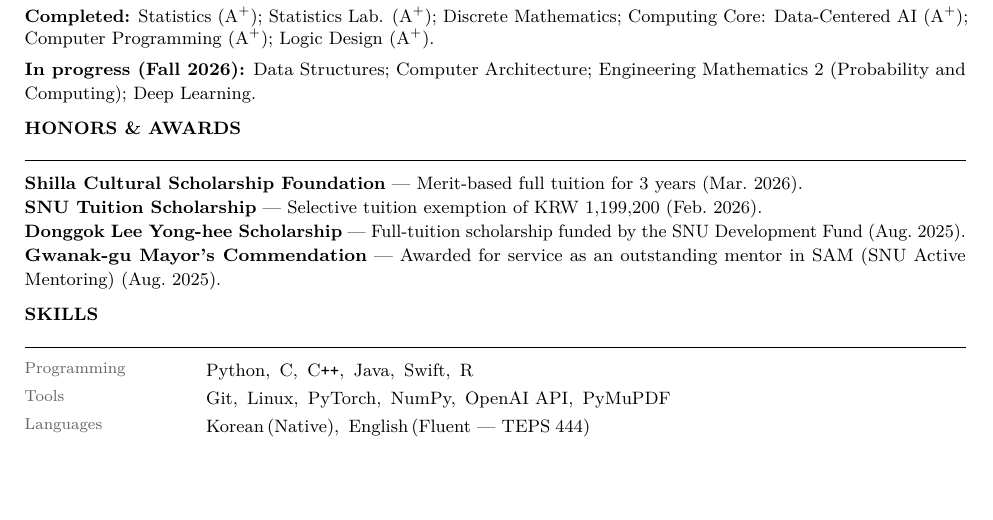
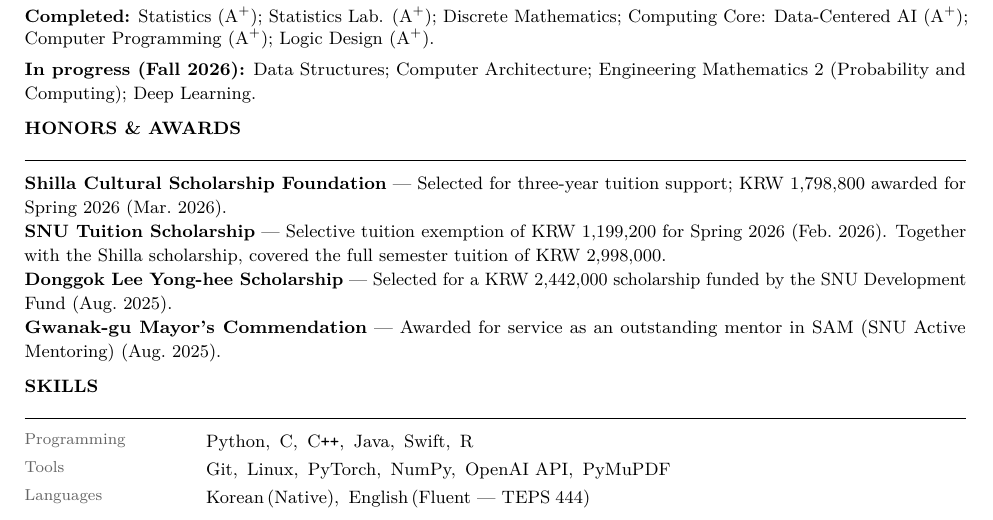
Before and after one commit to saturdayynightlive/saturdayynightlive.github.io, a LaTeX CV (Hwan_Ji_CV.tex): part of page 2 of 2, cut so that both start at the same text, the shorter picture padded with empty space. Compiled offline with pdfLaTeX.

Commit message:
Specify scholarship amounts and clarify combined tuition coverage

```diff
--- a/Hwan_Ji_CV.tex
+++ b/Hwan_Ji_CV.tex
@@ -159,12 +159,13 @@
 \cvsec{Honors \& Awards}
 
 \noindent{\small
-  \textbf{Shilla Cultural Scholarship Foundation} --- Merit-based full tuition for 3 years
-  (Mar.~2026).\\
+  \textbf{Shilla Cultural Scholarship Foundation} --- Selected for three-year tuition support;
+  KRW 1,798,800 awarded for Spring 2026 (Mar.~2026).\\
   \textbf{SNU Tuition Scholarship} --- Selective tuition exemption of KRW 1,199,200
-  (Feb.~2026).\\
-  \textbf{Donggok Lee Yong-hee Scholarship} --- Full-tuition scholarship funded by the
-  SNU Development Fund (Aug.~2025).\\
+  for Spring 2026 (Feb.~2026). Together with the Shilla scholarship, covered the full
+  semester tuition of KRW 2,998,000.\\
+  \textbf{Donggok Lee Yong-hee Scholarship} --- Selected for a KRW 2,442,000
+  scholarship funded by the SNU Development Fund (Aug.~2025).\\
   \textbf{Gwanak-gu Mayor's Commendation} --- Awarded for service as an outstanding mentor in
   SAM (SNU Active Mentoring) (Aug.~2025).%
 }
```
Also changed, not shown: Hwan_Ji_CV.pdf.
